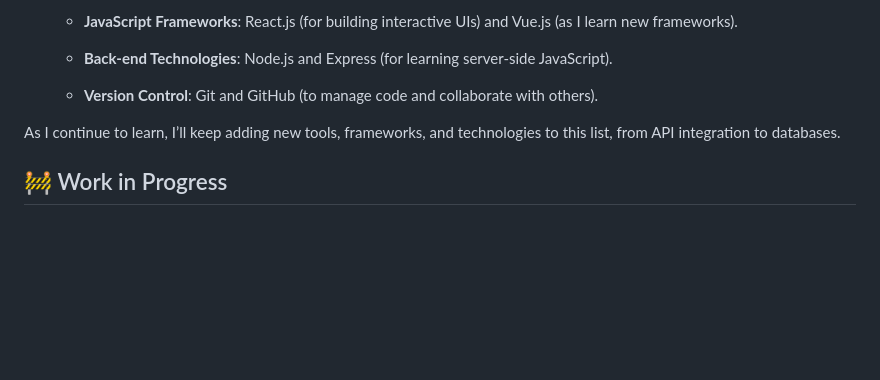
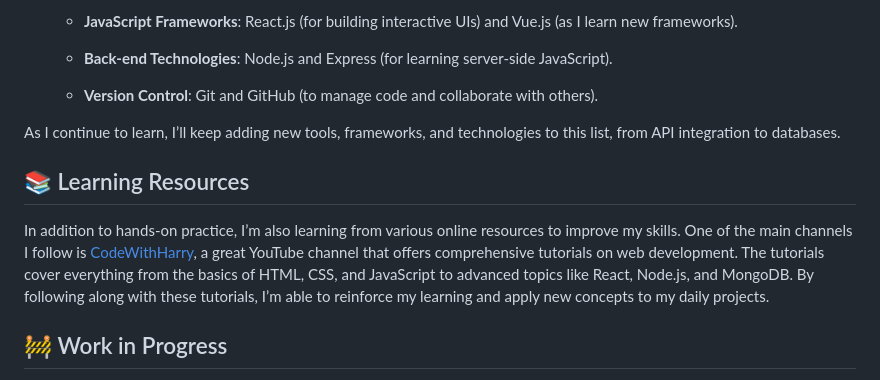
Before and after one commit to adityxrajj/Learning-Web-Development, a Markdown page: README.md, the part around the change. GitHub-like rendering; blank space fills up the shorter version.

```diff
--- a/README.md
+++ b/README.md
@@ -61,6 +61,10 @@ At the heart of this repository are the core technologies of web development. He
 
 As I continue to learn, I’ll keep adding new tools, frameworks, and technologies to this list, from API integration to databases.
 
+## 📚 Learning Resources
+
+In addition to hands-on practice, I’m also learning from various online resources to improve my skills. One of the main channels I follow is [CodeWithHarry](https://youtube.com/playlist?list=PLu0W_9lII9agq5TrH9XLIKQvv0iaF2X3w&si=1qcrLeHcxhNOjP6-), a great YouTube channel that offers comprehensive tutorials on web development. The tutorials cover everything from the basics of HTML, CSS, and JavaScript to advanced topics like React, Node.js, and MongoDB. By following along with these tutorials, I’m able to reinforce my learning and apply new concepts to my daily projects.
+
 ## 🚧 Work in Progress
 This repository is a **work in progress** and will continue to evolve as I expand my knowledge and tackle new challenges. The projects here may evolve with improvements, additional features, or even complete rewrites as I learn more advanced techniques.
 
```
